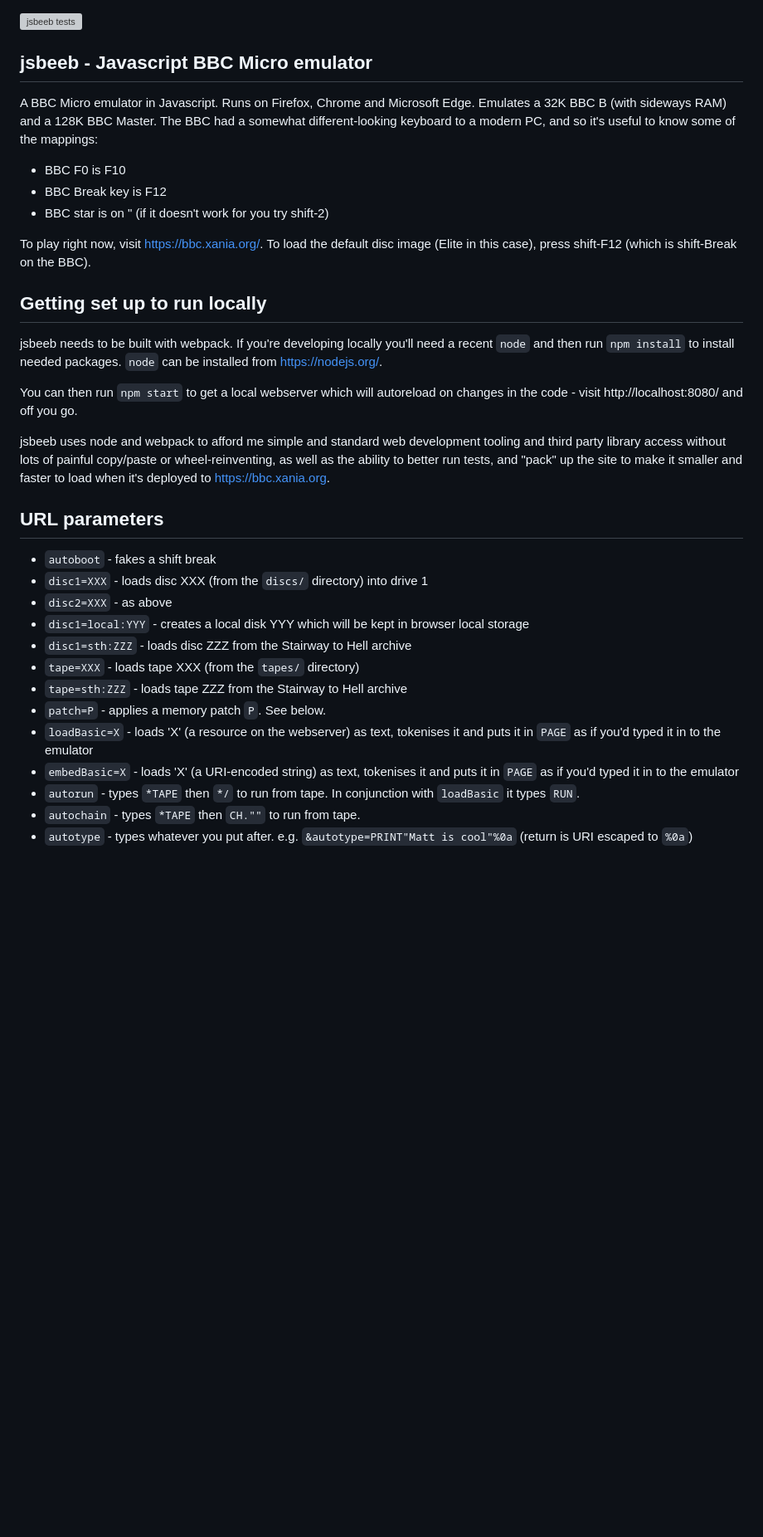
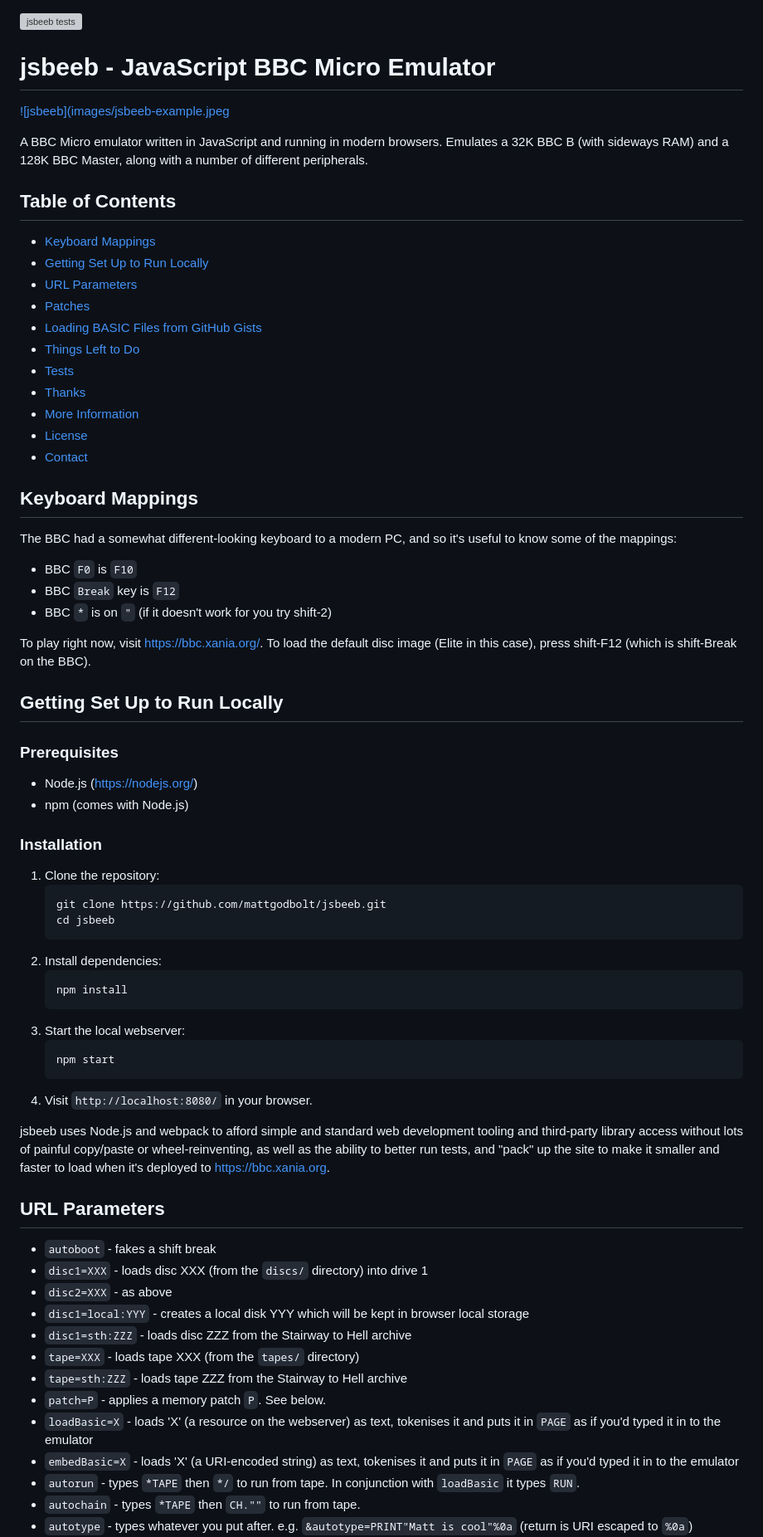
Before and after one commit to mattgodbolt/jsbeeb, a Markdown page: README.md, the part around one of its changes. Shown at 83% size. GitHub-like rendering; blank space fills up the shorter version; grey boxes are pictures that could not be loaded.

Commit message:
Rephrase the README

````diff
--- a/README.md
+++ b/README.md
@@ -1,27 +1,66 @@
 [![jsbeeb tests](https://github.com/mattgodbolt/jsbeeb/actions/workflows/test-and-deploy.yml/badge.svg)](https://github.com/mattgodbolt/jsbeeb/actions/workflows/test-and-deploy.yml)
 
-## jsbeeb - Javascript BBC Micro emulator
+# jsbeeb - JavaScript BBC Micro Emulator
 
-A BBC Micro emulator in Javascript. Runs on Firefox, Chrome and Microsoft Edge. Emulates a 32K BBC B (with sideways RAM)
-and a 128K BBC Master. The BBC had a somewhat different-looking keyboard to a modern PC, and so it's useful to
-know some of the mappings:
+[![jsbeeb](images/jsbeeb-example.jpeg](https://bbc.xania.org/)
 
-- BBC F0 is F10
-- BBC Break key is F12
-- BBC star is on " (if it doesn't work for you try shift-2)
+A BBC Micro emulator written in JavaScript and running in modern browsers. Emulates a 32K BBC B (with sideways RAM)
+and a 128K BBC Master, along with a number of different peripherals.
 
-To play right now, visit [https://bbc.xania.org/](https://bbc.xania.org/). To load the default disc image (Elite in
-this case), press shift-F12 (which is shift-Break on the BBC).
+## Table of Contents
 
-## Getting set up to run locally
+- [Keyboard Mappings](#keyboard-mappings)
+- [Getting Set Up to Run Locally](#getting-set-up-to-run-locally)
+- [URL Parameters](#url-parameters)
+- [Patches](#patches)
+- [Loading BASIC Files from GitHub Gists](#loading-basic-files-from-github-gists)
+- [Things Left to Do](#things-left-to-do)
+- [Tests](#tests)
+- [Thanks](#thanks)
+- [More Information](#more-information)
+- [License](#license)
+- [Contact](#contact)
 
-jsbeeb needs to be built with webpack. If you're developing locally you'll need a recent `node` and then run `npm install` to install needed packages. `node` can be installed from https://nodejs.org/.
+## Keyboard Mappings
 
-You can then run `npm start` to get a local webserver which will autoreload on changes in the code - visit http://localhost:8080/ and off you go.
+The BBC had a somewhat different-looking keyboard to a modern PC, and so it's useful to know some of the mappings:
 
-jsbeeb uses node and webpack to afford me simple and standard web development tooling and third party library access without lots of painful copy/paste or wheel-reinventing, as well as the ability to better run tests, and "pack" up the site to make it smaller and faster to load when it's deployed to https://bbc.xania.org.
+- BBC `F0` is `F10`
+- BBC `Break` key is `F12`
+- BBC `*` is on `"` (if it doesn't work for you try shift-2)
 
-## URL parameters
+To play right now, visit [https://bbc.xania.org/](https://bbc.xania.org/). To load the default disc image (Elite in this
+case), press shift-F12 (which is shift-Break on the BBC).
+
+## Getting Set Up to Run Locally
+
+### Prerequisites
+
+- Node.js (https://nodejs.org/)
+- npm (comes with Node.js)
+
+### Installation
+
+1. Clone the repository:
+   ```sh
+   git clone https://github.com/mattgodbolt/jsbeeb.git
+   cd jsbeeb
+   ```
+2. Install dependencies:
+   ```sh
+   npm install
+   ```
+3. Start the local webserver:
+   ```sh
+   npm start
+   ```
+4. Visit `http://localhost:8080/` in your browser.
+
+jsbeeb uses Node.js and webpack to afford simple and standard web development tooling and third-party library access
+without lots of painful copy/paste or wheel-reinventing, as well as the ability to better run tests, and "pack" up the
+site to make it smaller and faster to load when it's deployed to [https://bbc.xania.org](https://bbc.xania.org).
+
+## URL Parameters
 
 - `autoboot` - fakes a shift break
 - `disc1=XXX` - loads disc XXX (from the `discs/` directory) into drive 1
@@ -31,8 +70,10 @@ jsbeeb uses node and webpack to afford me simple and standard web development to
 - `tape=XXX` - loads tape XXX (from the `tapes/` directory)
 - `tape=sth:ZZZ` - loads tape ZZZ from the Stairway to Hell archive
 - `patch=P` - applies a memory patch `P`. See below.
-- `loadBasic=X` - loads 'X' (a resource on the webserver) as text, tokenises it and puts it in `PAGE` as if you'd typed it in to the emulator
-- `embedBasic=X` - loads 'X' (a URI-encoded string) as text, tokenises it and puts it in `PAGE` as if you'd typed it in to the emulator
+- `loadBasic=X` - loads 'X' (a resource on the webserver) as text, tokenises it and puts it in `PAGE` as if you'd typed
+  it in to the emulator
+- `embedBasic=X` - loads 'X' (a URI-encoded string) as text, tokenises it and puts it in `PAGE` as if you'd typed it in
+  to the emulator
 - `autorun` - types `*TAPE` then `*/` to run from tape. In conjunction with `loadBasic` it types `RUN`.
 - `autochain` - types `*TAPE` then `CH.""` to run from tape.
 - `autotype` - types whatever you put after. e.g. `&autotype=PRINT"Matt is cool"%0a` (return is URI escaped to `%0a`)
````
Also changed, not shown: other parts of README.md (+70 -42 lines), images/jsbeeb-example.jpeg (added).
